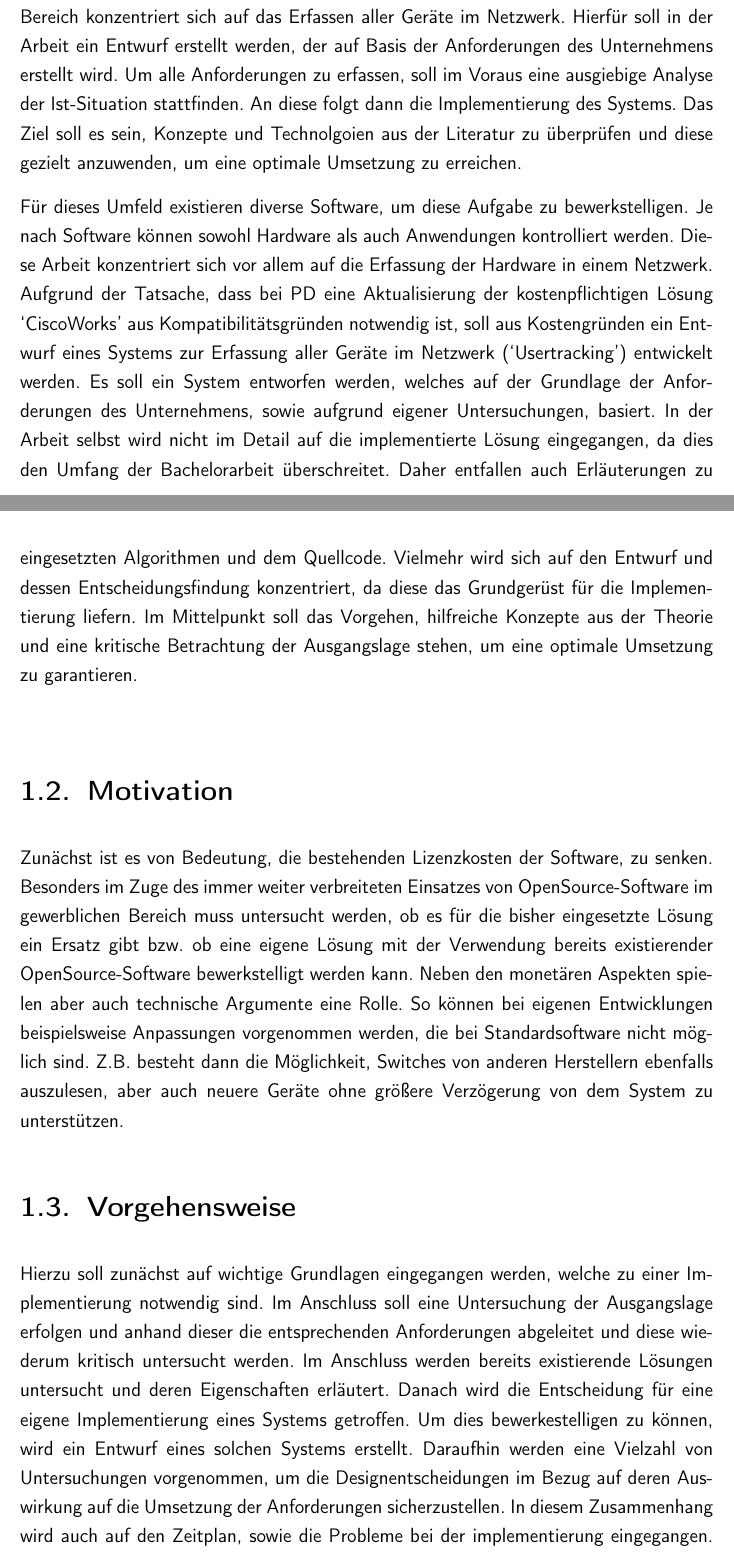
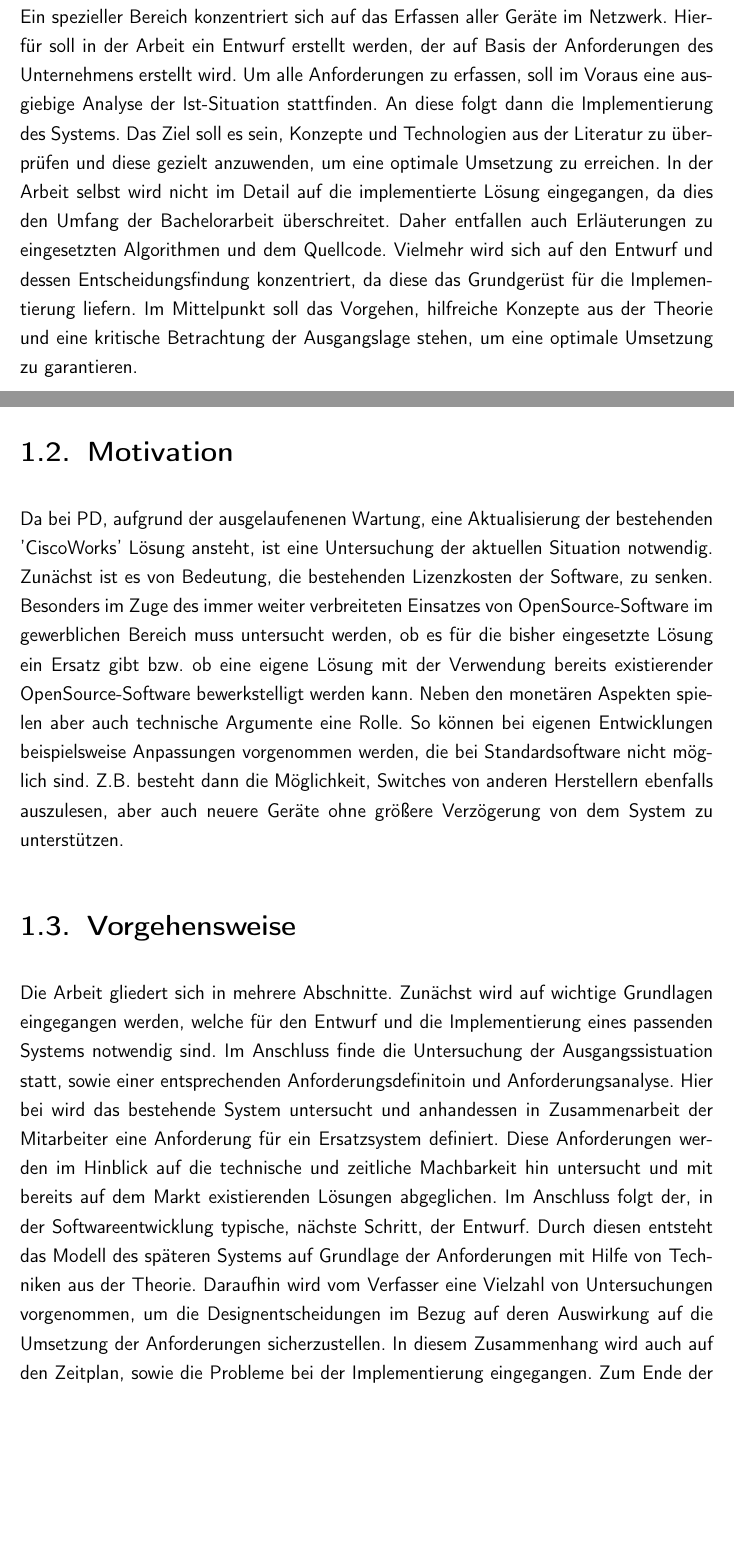
Before and after one commit to rarspace01/snmptrack, a LaTeX document (doc/Latex/Bachelor_Arbeit.tex, which reads doc/Latex/Inhalt/Einleitung.tex): two parts of pages 7 and 8 of 90, joined at a grey line, cut so that both start at the same text, the shorter picture padded with empty space. Compiled offline with pdfLaTeX; an older LaTeX class or package is replaced by its successor.

Commit message:
*DOC: -fix Einleitung

```diff
--- a/doc/Latex/Inhalt/Einleitung.tex
+++ b/doc/Latex/Inhalt/Einleitung.tex
@@ -15,20 +15,16 @@ Ein spezieller Bereich konzentriert sich auf das Erfassen aller Geräte im Netzw
 Hierfür soll in der Arbeit ein Entwurf erstellt werden, der auf Basis der Anforderungen des Unternehmens erstellt wird.
 Um alle Anforderungen zu erfassen, soll im Voraus eine ausgiebige Analyse der Ist-Situation stattfinden.
 An diese folgt dann die Implementierung des Systems.
-Das Ziel soll es sein, Konzepte und Technolgoien aus der Literatur zu überprüfen und diese gezielt anzuwenden, um eine optimale Umsetzung zu erreichen.
-
-Für dieses Umfeld existieren diverse Software, um diese Aufgabe zu bewerkstelligen.
-Je nach Software können sowohl Hardware als auch Anwendungen kontrolliert werden.
-Diese Arbeit konzentriert sich vor allem auf die Erfassung der Hardware in einem Netzwerk.
-Aufgrund der Tatsache, dass bei PD eine Aktualisierung der kostenpflichtigen Lösung ‘CiscoWorks’ aus Kompatibilitätsgründen notwendig ist, soll aus Kostengründen ein Entwurf eines Systems zur Erfassung aller Geräte im Netzwerk (‘Usertracking’) entwickelt werden.
-Es soll ein System entworfen werden, welches auf der Grundlage der Anforderungen des Unternehmens, sowie aufgrund eigener Untersuchungen, basiert.
+Das Ziel soll es sein, Konzepte und Technologien aus der Literatur zu überprüfen und diese gezielt anzuwenden, um eine optimale Umsetzung zu erreichen.
 In der Arbeit selbst wird nicht im Detail auf die implementierte Lösung eingegangen, da dies den Umfang der Bachelorarbeit überschreitet.
 Daher entfallen auch Erläuterungen zu eingesetzten Algorithmen und dem Quellcode.
 Vielmehr wird sich auf den Entwurf und dessen Entscheidungsfindung konzentriert, da diese das Grundgerüst für die Implementierung liefern.
 Im Mittelpunkt soll das Vorgehen, hilfreiche Konzepte aus der Theorie und eine kritische Betrachtung der Ausgangslage stehen, um eine optimale Umsetzung zu garantieren.\\
 
+
 \section{Motivation}
 
+Da bei PD, aufgrund der ausgelaufenenen Wartung, eine Aktualisierung der bestehenden 'CiscoWorks' Lösung ansteht, ist eine Untersuchung der aktuellen Situation notwendig.
 Zunächst ist es von Bedeutung, die bestehenden Lizenzkosten der Software, zu senken.
 Besonders im Zuge des immer weiter verbreiteten Einsatzes von OpenSource-Software im gewerblichen Bereich muss untersucht werden, ob es für die bisher eingesetzte Lösung ein Ersatz gibt bzw. ob eine eigene Lösung mit der Verwendung bereits existierender OpenSource-Software bewerkstelligt werden kann.
 Neben den monetären Aspekten spielen aber auch technische Argumente eine Rolle.
@@ -37,11 +33,13 @@ Z.B. besteht dann die Möglichkeit, Switches von anderen Herstellern ebenfalls a
 
 \section{Vorgehensweise}
 
-Hierzu soll zunächst auf wichtige Grundlagen eingegangen werden, welche zu einer Implementierung notwendig sind.
-Im Anschluss soll eine Untersuchung der Ausgangslage erfolgen und anhand dieser die entsprechenden Anforderungen abgeleitet und diese wiederum kritisch untersucht werden.
-Im Anschluss werden bereits existierende Lösungen untersucht und deren Eigenschaften erläutert.
-Danach wird die Entscheidung für eine eigene Implementierung eines Systems getroffen.
-Um dies bewerkestelligen zu können, wird ein Entwurf eines solchen Systems erstellt.
-Daraufhin werden eine Vielzahl von Untersuchungen vorgenommen, um die Designentscheidungen im Bezug auf deren Auswirkung auf die Umsetzung der Anforderungen sicherzustellen.
-In diesem Zusammenhang wird auch auf den Zeitplan, sowie die Probleme bei der implementierung eingegangen.
-Zum Ende der Arbeit werden zusätzlich mögliche Anwendungsfelder der Implementierten Lösung angesprochen und eine wirtschaftliche Betrachtung durchgeführt, welche überprüfen soll, ob die Implementierung eines eigenen Softwaresystems eine ökonomisch sinnvolle Entscheidung wäre.\\
+Die Arbeit gliedert sich in mehrere Abschnitte.
+Zunächst wird auf wichtige Grundlagen eingegangen werden, welche für den Entwurf und die Implementierung eines passenden Systems notwendig sind.
+Im Anschluss finde die Untersuchung der Ausgangssistuation statt, sowie einer entsprechenden Anforderungsdefinitoin und Anforderungsanalyse.
+Hier bei wird das bestehende System untersucht und anhandessen in Zusammenarbeit der Mitarbeiter eine Anforderung für ein Ersatzsystem definiert.
+Diese Anforderungen werden im Hinblick auf die technische und zeitliche Machbarkeit hin untersucht und mit bereits auf dem Markt existierenden Lösungen abgeglichen.
+Im Anschluss folgt der, in der Softwareentwicklung typische, nächste Schritt, der Entwurf.
+Durch diesen entsteht das Modell des späteren Systems auf Grundlage der Anforderungen mit Hilfe von Techniken aus der Theorie.
+Daraufhin wird vom Verfasser eine Vielzahl von Untersuchungen vorgenommen, um die Designentscheidungen im Bezug auf deren Auswirkung auf die Umsetzung der Anforderungen sicherzustellen.
+In diesem Zusammenhang wird auch auf den Zeitplan, sowie die Probleme bei der Implementierung eingegangen.
+Zum Ende der Arbeit werden zusätzlich mögliche Anwendungsfelder der implementierten Lösung angesprochen und eine wirtschaftliche Betrachtung durchgeführt, welche überprüfen soll, ob die Implementierung des eigenen Systems eine ökonomisch sinnvolle Entscheidung ist.\\
```
